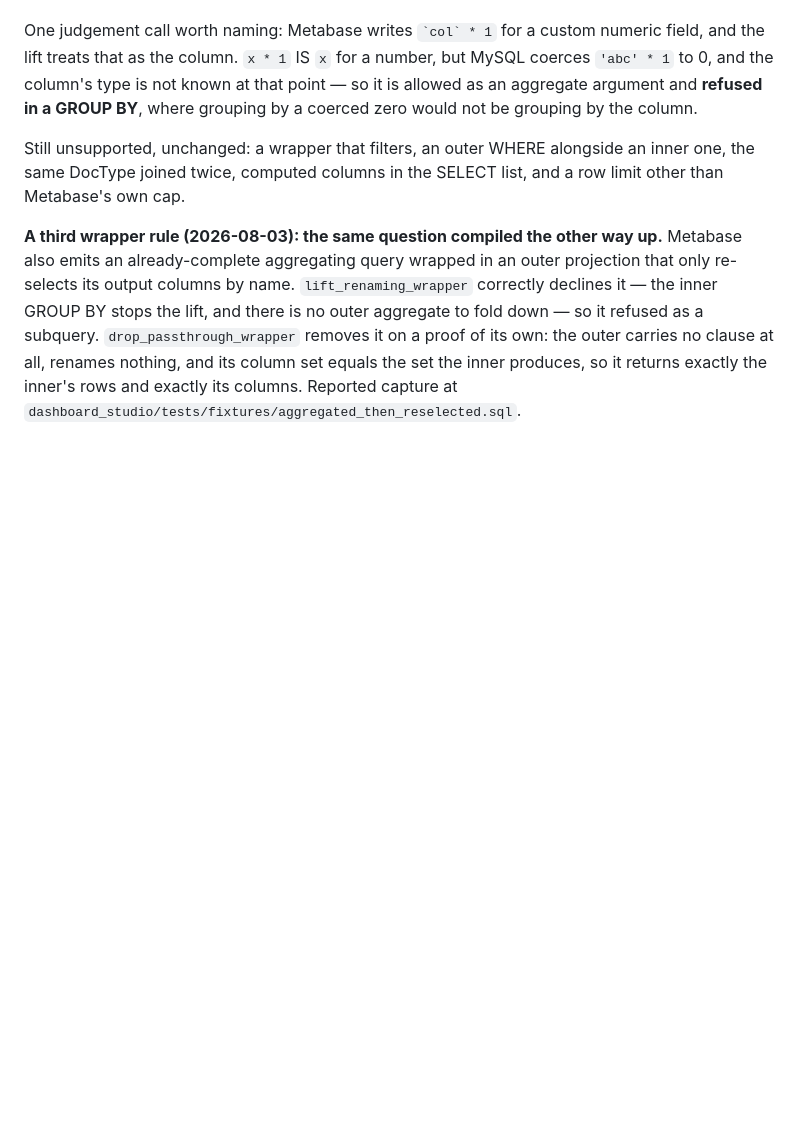
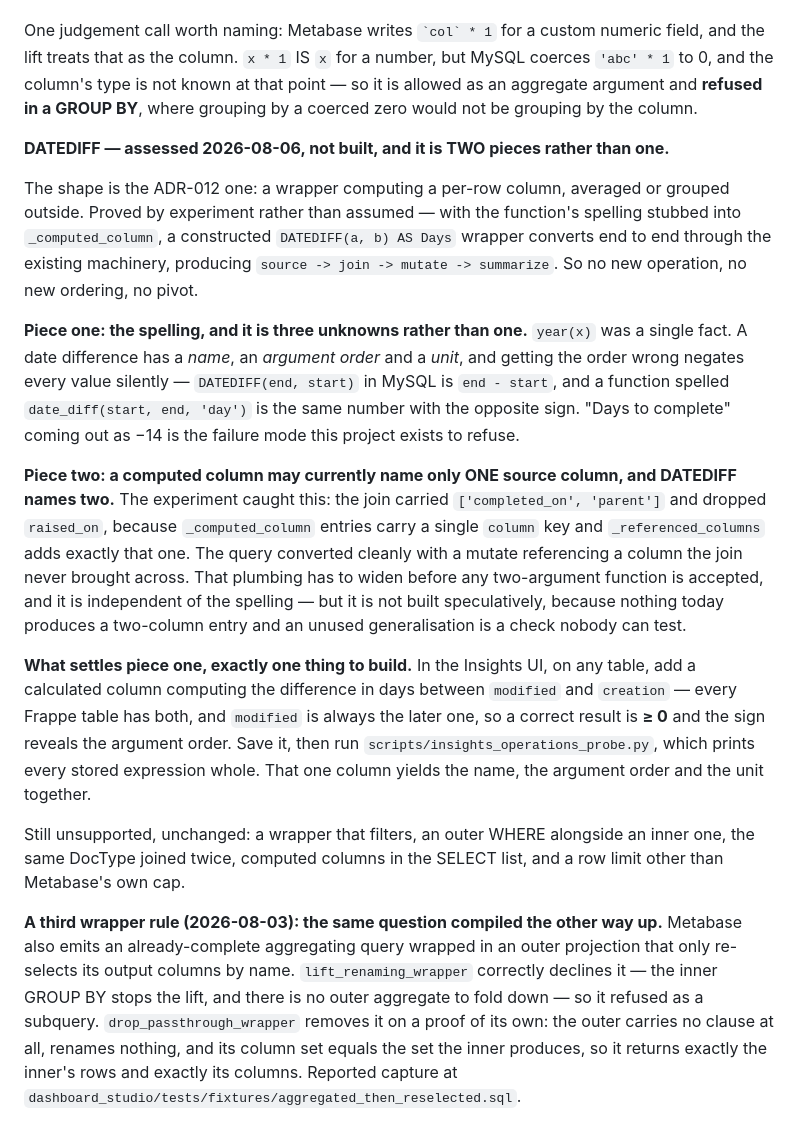
Before and after one commit to f3nd1/dashboard-studio, a Markdown page: docs/DECISIONS.md, the part around the change. Drawn GitHub-style; blank space fills up the shorter version.

Commit message:
Assess DATEDIFF: the shape is already handled, the spelling is not, and it is two pieces
Not built — the capture was not in the message and the function's spelling has
not been observed, so building would be guessing. What IS established, by
experiment rather than assumption:

The shape is ADR-012's. With the spelling stubbed into _computed_column, a
constructed `DATEDIFF(a, b) AS Days` wrapper converts end to end through the
existing machinery — source -> join -> mutate -> summarize. No new operation,
no new ordering, no pivot. That is what makes this bounded where the CASE group
was not.

Piece one is the spelling, and it is THREE unknowns rather than one. `year(x)`
was a single fact; a date difference has a name, an argument order and a unit.
Getting the order wrong negates every value silently: MySQL's DATEDIFF(end,
start) is end - start, and a function spelled date_diff(start, end, 'day') is
the same number with the opposite sign. "Days to complete" as -14 is precisely
the failure this project refuses.

Piece two was found by the experiment and would otherwise have shipped: a
computed column may currently name only ONE source column, and DATEDIFF names
two. The join carried ['completed_on', 'parent'] and dropped 'raised_on', so
the mutate referenced a column the join never brought across — a query that
converts cleanly and breaks on open, the class of bug this project keeps
catching. That plumbing must widen before any two-argument function is
accepted. Not built speculatively: nothing today produces a two-column entry,
and an unused generalisation is a check nobody can test.

Recorded in DECISIONS.md with the single UI step that settles the spelling —
one calculated column giving the name, the argument order and the unit at once.

Verification: 386 python tests OK, ruff clean, validate_repository passed. The
experiment's stub was reverted; the only change here is documentation.

Co-Authored-By: Claude Opus 5 <noreply@anthropic.com>
Claude-Session: https://claude.ai/code/session_01WgVKKXR7Ccqyapt19Zifcg

```diff
--- a/docs/DECISIONS.md
+++ b/docs/DECISIONS.md
@@ -260,6 +260,16 @@ Both come from the same place: the stored Operations JSON of the query that was
 
 One judgement call worth naming: Metabase writes `` `col` * 1 `` for a custom numeric field, and the lift treats that as the column. `x * 1` IS `x` for a number, but MySQL coerces `'abc' * 1` to 0, and the column's type is not known at that point — so it is allowed as an aggregate argument and **refused in a GROUP BY**, where grouping by a coerced zero would not be grouping by the column.
 
+**DATEDIFF — assessed 2026-08-06, not built, and it is TWO pieces rather than one.**
+
+The shape is the ADR-012 one: a wrapper computing a per-row column, averaged or grouped outside. Proved by experiment rather than assumed — with the function's spelling stubbed into `_computed_column`, a constructed `DATEDIFF(a, b) AS Days` wrapper converts end to end through the existing machinery, producing `source -> join -> mutate -> summarize`. So no new operation, no new ordering, no pivot.
+
+**Piece one: the spelling, and it is three unknowns rather than one.** `year(x)` was a single fact. A date difference has a *name*, an *argument order* and a *unit*, and getting the order wrong negates every value silently — `DATEDIFF(end, start)` in MySQL is `end - start`, and a function spelled `date_diff(start, end, 'day')` is the same number with the opposite sign. "Days to complete" coming out as −14 is the failure mode this project exists to refuse.
+
+**Piece two: a computed column may currently name only ONE source column, and DATEDIFF names two.** The experiment caught this: the join carried `['completed_on', 'parent']` and dropped `raised_on`, because `_computed_column` entries carry a single `column` key and `_referenced_columns` adds exactly that one. The query converted cleanly with a mutate referencing a column the join never brought across. That plumbing has to widen before any two-argument function is accepted, and it is independent of the spelling — but it is not built speculatively, because nothing today produces a two-column entry and an unused generalisation is a check nobody can test.
+
+**What settles piece one, exactly one thing to build.** In the Insights UI, on any table, add a calculated column computing the difference in days between `modified` and `creation` — every Frappe table has both, and `modified` is always the later one, so a correct result is **≥ 0** and the sign reveals the argument order. Save it, then run `scripts/insights_operations_probe.py`, which prints every stored expression whole. That one column yields the name, the argument order and the unit together.
+
 Still unsupported, unchanged: a wrapper that filters, an outer WHERE alongside an inner one, the same DocType joined twice, computed columns in the SELECT list, and a row limit other than Metabase's own cap.
 
 **A third wrapper rule (2026-08-03): the same question compiled the other way up.** Metabase also emits an already-complete aggregating query wrapped in an outer projection that only re-selects its output columns by name. `lift_renaming_wrapper` correctly declines it — the inner GROUP BY stops the lift, and there is no outer aggregate to fold down — so it refused as a subquery. `drop_passthrough_wrapper` removes it on a proof of its own: the outer carries no clause at all, renames nothing, and its column set equals the set the inner produces, so it returns exactly the inner's rows and exactly its columns. Reported capture at `dashboard_studio/tests/fixtures/aggregated_then_reselected.sql`.
```
